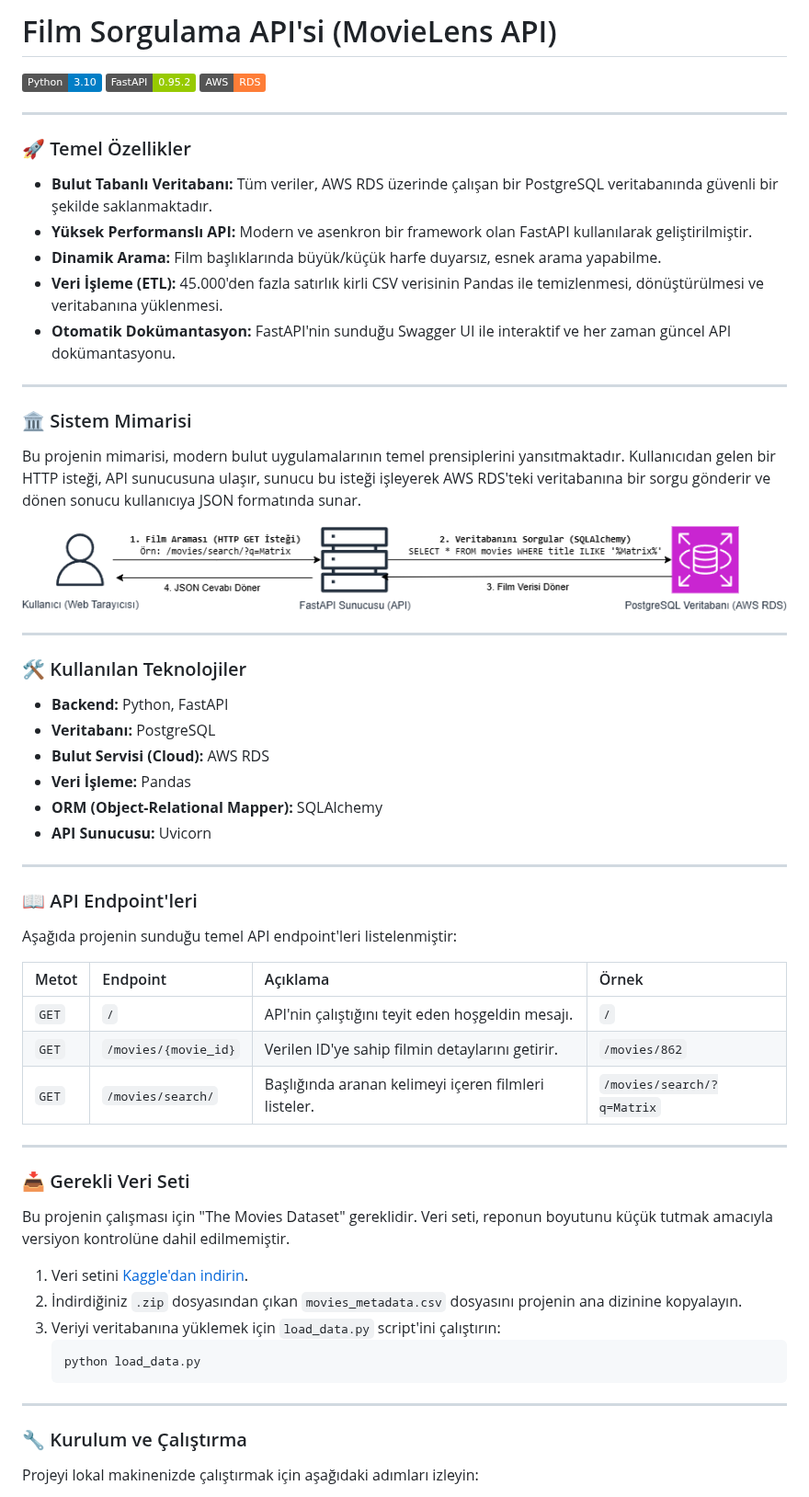
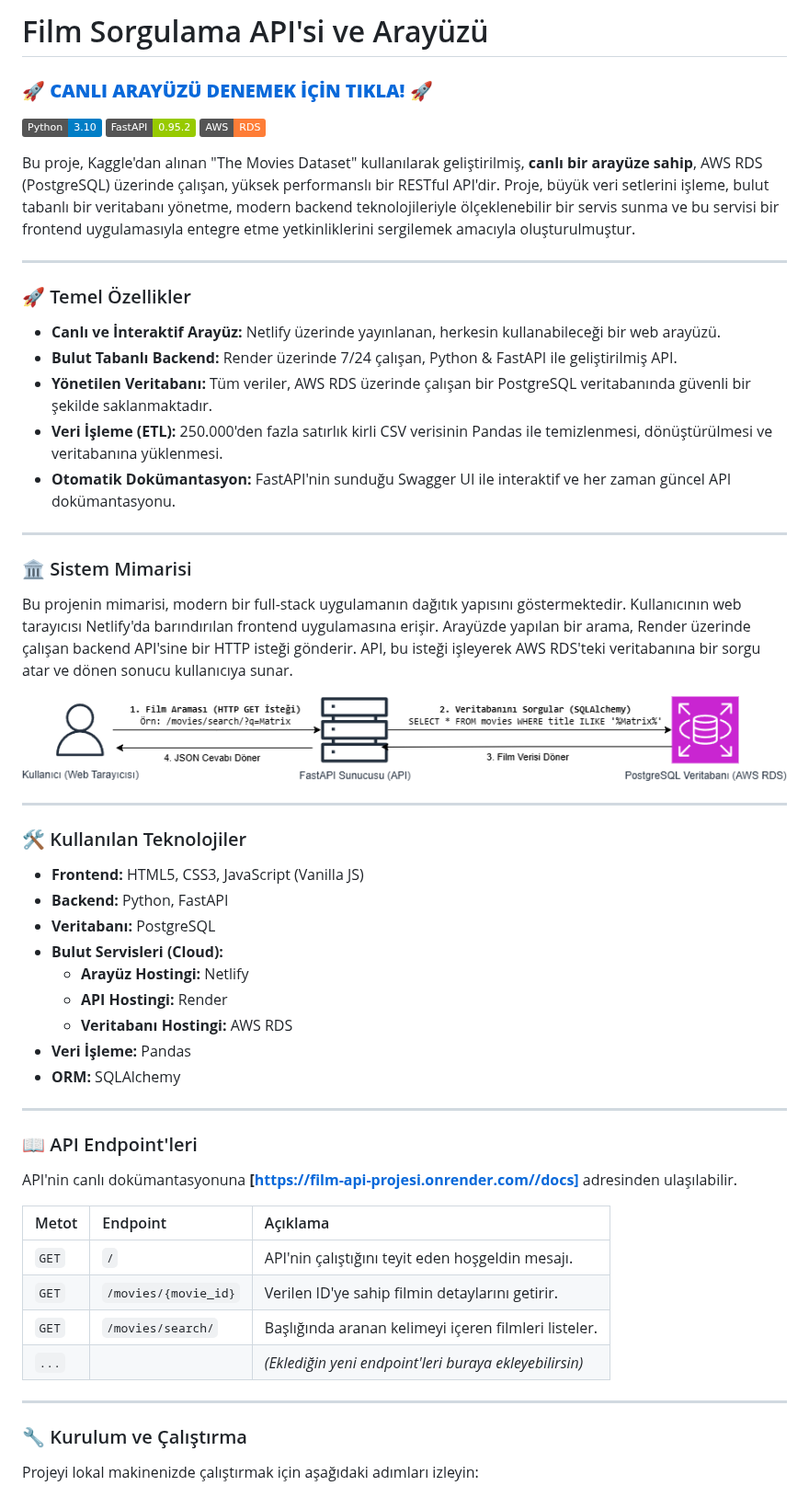
Before and after one commit to ozandilmen41/film-api-projesi, a Markdown page: readme.md, the part around the change. Shown at 92% size. Drawn GitHub-style; badges without logos.

Commit message:
readme.md güncellendi

````diff
--- a/readme.md
+++ b/readme.md
@@ -1,26 +1,28 @@
-# Film Sorgulama API'si (MovieLens API)
+# Film Sorgulama API'si ve Arayüzü
+
+### 🚀 **[CANLI ARAYÜZÜ DENEMEK İÇİN TIKLA!](https://film-api-proje.netlify.app/)** 🚀
 
 [![Python](https://img.shields.io/badge/Python-3.10-blue.svg)](https://www.python.org/downloads/release/python-310/)
 [![FastAPI](https://img.shields.io/badge/FastAPI-0.95.2-green.svg)](https://fastapi.tiangolo.com/)
 [![AWS](https://img.shields.io/badge/AWS-RDS-orange.svg)](https://aws.amazon.com/rds/)
 
-
+Bu proje, Kaggle'dan alınan "The Movies Dataset" kullanılarak geliştirilmiş, **canlı bir arayüze sahip**, AWS RDS (PostgreSQL) üzerinde çalışan, yüksek performanslı bir RESTful API'dir. Proje, büyük veri setlerini işleme, bulut tabanlı bir veritabanı yönetme, modern backend teknolojileriyle ölçeklenebilir bir servis sunma ve bu servisi bir frontend uygulamasıyla entegre etme yetkinliklerini sergilemek amacıyla oluşturulmuştur.
 
 ---
 
 ### 🚀 Temel Özellikler
 
-- **Bulut Tabanlı Veritabanı:** Tüm veriler, AWS RDS üzerinde çalışan bir PostgreSQL veritabanında güvenli bir şekilde saklanmaktadır.
-- **Yüksek Performanslı API:** Modern ve asenkron bir framework olan FastAPI kullanılarak geliştirilmiştir.
-- **Dinamik Arama:** Film başlıklarında büyük/küçük harfe duyarsız, esnek arama yapabilme.
-- **Veri İşleme (ETL):** 45.000'den fazla satırlık kirli CSV verisinin Pandas ile temizlenmesi, dönüştürülmesi ve veritabanına yüklenmesi.
+- **Canlı ve İnteraktif Arayüz:** Netlify üzerinde yayınlanan, herkesin kullanabileceği bir web arayüzü.
+- **Bulut Tabanlı Backend:** Render üzerinde 7/24 çalışan, Python & FastAPI ile geliştirilmiş API.
+- **Yönetilen Veritabanı:** Tüm veriler, AWS RDS üzerinde çalışan bir PostgreSQL veritabanında güvenli bir şekilde saklanmaktadır.
+- **Veri İşleme (ETL):** 250.000'den fazla satırlık kirli CSV verisinin Pandas ile temizlenmesi, dönüştürülmesi ve veritabanına yüklenmesi.
 - **Otomatik Dokümantasyon:** FastAPI'nin sunduğu Swagger UI ile interaktif ve her zaman güncel API dokümantasyonu.
 
 ---
 
 ### 🏛️ Sistem Mimarisi
 
-Bu projenin mimarisi, modern bulut uygulamalarının temel prensiplerini yansıtmaktadır. Kullanıcıdan gelen bir HTTP isteği, API sunucusuna ulaşır, sunucu bu isteği işleyerek AWS RDS'teki veritabanına bir sorgu gönderir ve dönen sonucu kullanıcıya JSON formatında sunar.
+Bu projenin mimarisi, modern bir full-stack uygulamanın dağıtık yapısını göstermektedir. Kullanıcının web tarayıcısı Netlify'da barındırılan frontend uygulamasına erişir. Arayüzde yapılan bir arama, Render üzerinde çalışan backend API'sine bir HTTP isteği gönderir. API, bu isteği işleyerek AWS RDS'teki veritabanına bir sorgu atar ve dönen sonucu kullanıcıya sunar.
 
 ![Sistem Mimarisi](architecture.png)
 
@@ -28,41 +30,30 @@ Bu projenin mimarisi, modern bulut uygulamalarının temel prensiplerini yansıt
 
 ### 🛠️ Kullanılan Teknolojiler
 
+- **Frontend:** HTML5, CSS3, JavaScript (Vanilla JS)
 - **Backend:** Python, FastAPI
 - **Veritabanı:** PostgreSQL
-- **Bulut Servisi (Cloud):** AWS RDS
+- **Bulut Servisleri (Cloud):**
+    - **Arayüz Hostingi:** Netlify
+    - **API Hostingi:** Render
+    - **Veritabanı Hostingi:** AWS RDS
 - **Veri İşleme:** Pandas
-- **ORM (Object-Relational Mapper):** SQLAlchemy
-- **API Sunucusu:** Uvicorn
+- **ORM:** SQLAlchemy
 
 ---
 
 ### 📖 API Endpoint'leri
 
-Aşağıda projenin sunduğu temel API endpoint'leri listelenmiştir:
+API'nin canlı dokümantasyonuna **[https://film-api-projesi.onrender.com//docs]** adresinden ulaşılabilir.
 
-| Metot | Endpoint                  | Açıklama                                      | Örnek                                      |
-| :---- | :------------------------ | :-------------------------------------------- | :----------------------------------------- |
-| `GET` | `/`                       | API'nin çalıştığını teyit eden hoşgeldin mesajı. | `/`                                        |
-| `GET` | `/movies/{movie_id}`      | Verilen ID'ye sahip filmin detaylarını getirir. | `/movies/862`                              |
-| `GET` | `/movies/search/`         | Başlığında aranan kelimeyi içeren filmleri listeler. | `/movies/search/?q=Matrix`                 |
+| Metot | Endpoint                  | Açıklama                                      |
+| :---- | :------------------------ | :-------------------------------------------- |
+| `GET` | `/`                       | API'nin çalıştığını teyit eden hoşgeldin mesajı. |
+| `GET` | `/movies/{movie_id}`      | Verilen ID'ye sahip filmin detaylarını getirir. |
+| `GET` | `/movies/search/`         | Başlığında aranan kelimeyi içeren filmleri listeler. |
+| `...` |                           | *(Eklediğin yeni endpoint'leri buraya ekleyebilirsin)* |
 
 ---
-
-
-### 📥 Gerekli Veri Seti
-
-Bu projenin çalışması için "The Movies Dataset" gereklidir. Veri seti, reponun boyutunu küçük tutmak amacıyla versiyon kontrolüne dahil edilmemiştir.
-
-1.  Veri setini [Kaggle'dan indirin](https://www.kaggle.com/datasets/rounakbanik/the-movies-dataset).
-2.  İndirdiğiniz `.zip` dosyasından çıkan `movies_metadata.csv` dosyasını projenin ana dizinine kopyalayın.
-3.  Veriyi veritabanına yüklemek için `load_data.py` script'ini çalıştırın:
-    ```bash
-    python load_data.py
-    ```
-
----
-
 
 
 ### 🔧 Kurulum ve Çalıştırma
````
